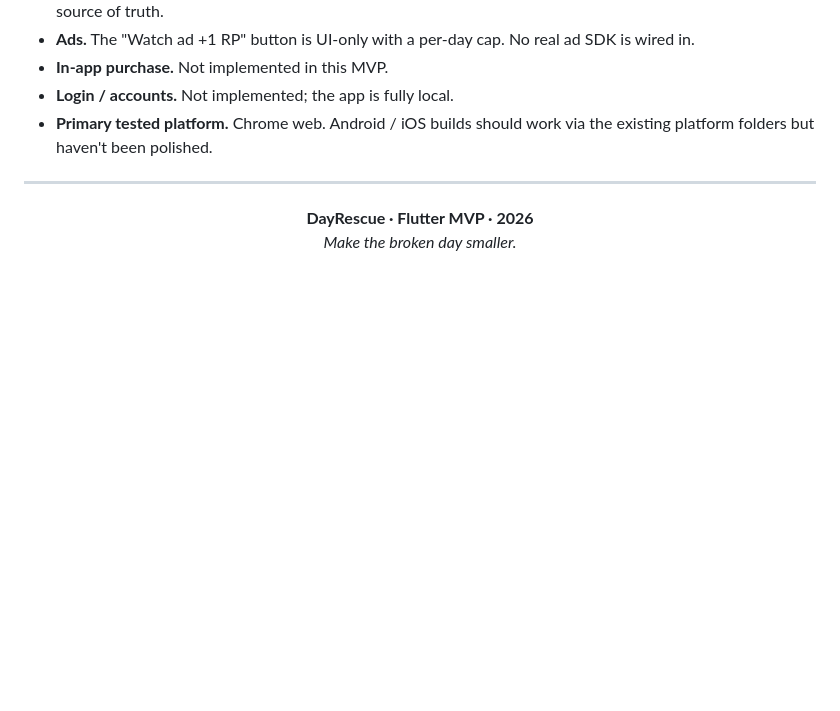
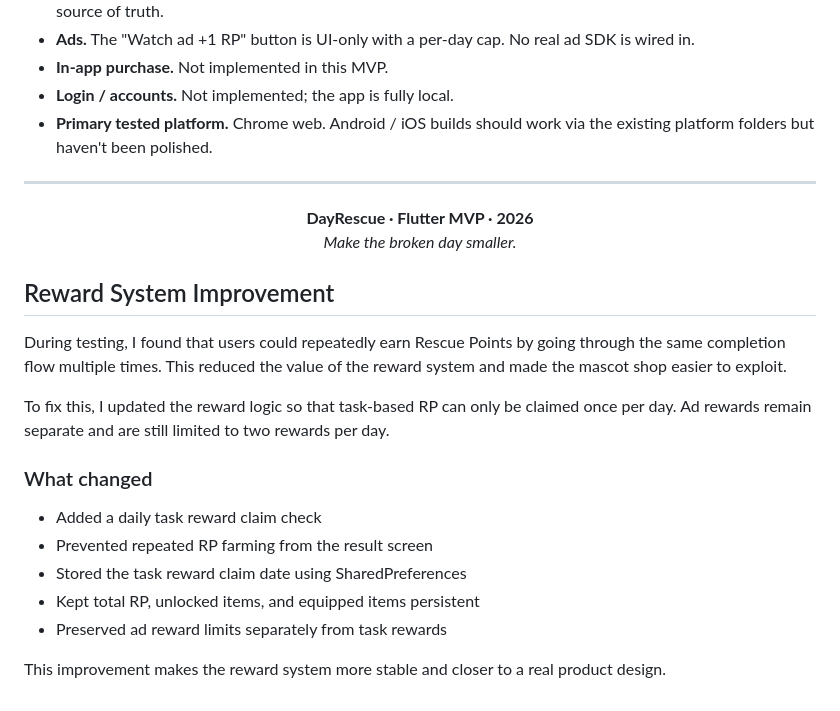
Before and after one commit to josh1261/dayrescue-flutter, a Markdown page: README.md, the part around the change. GitHub-like rendering; blank space fills up the shorter version.

Commit message:
Document RP reward limit improvement

```diff
--- a/README.md
+++ b/README.md
@@ -307,3 +307,20 @@ flutter run -d chrome --web-port 5001
   <strong>DayRescue · Flutter MVP · 2026</strong><br>
   <em>Make the broken day smaller.</em>
 </p>
+
+
+## Reward System Improvement
+
+During testing, I found that users could repeatedly earn Rescue Points by going through the same completion flow multiple times. This reduced the value of the reward system and made the mascot shop easier to exploit.
+
+To fix this, I updated the reward logic so that task-based RP can only be claimed once per day. Ad rewards remain separate and are still limited to two rewards per day.
+
+### What changed
+
+- Added a daily task reward claim check
+- Prevented repeated RP farming from the result screen
+- Stored the task reward claim date using SharedPreferences
+- Kept total RP, unlocked items, and equipped items persistent
+- Preserved ad reward limits separately from task rewards
+
+This improvement makes the reward system more stable and closer to a real product design.
```
